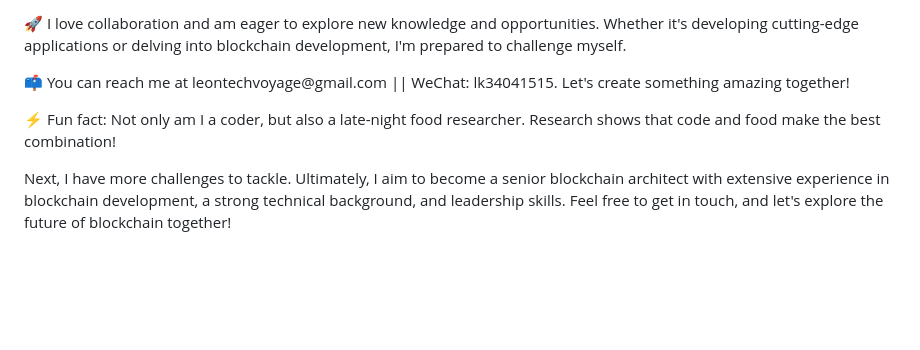
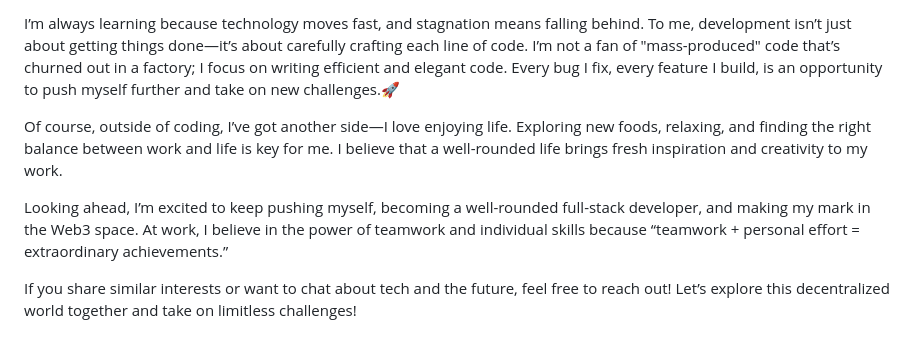
Before and after one commit to leon-kay/leon-kay, a Markdown page: README.md, the part around the change printed below. Rendered like a GitHub page; blank space fills up the shorter version.

```diff
--- a/README.md
+++ b/README.md
@@ -148,5 +24,8 @@
 
-<p>🚀 I love collaboration and am eager to explore new knowledge and opportunities. Whether it's developing cutting-edge applications or delving into blockchain development, I'm prepared to challenge myself.</p>
-<p>📫 You can reach me at leontechvoyage@gmail.com || WeChat: lk34041515. Let's create something amazing together!</p>
-<p>⚡ Fun fact: Not only am I a coder, but also a late-night food researcher. Research shows that code and food make the best combination!</p>
-<p>Next, I have more challenges to tackle. Ultimately, I aim to become a senior blockchain architect with extensive experience in blockchain development, a strong technical background, and leadership skills. Feel free to get in touch, and let's explore the future of blockchain together!</p>
+<p>I’m always learning because technology moves fast, and stagnation means falling behind. To me, development isn’t just about getting things done—it’s about carefully crafting each line of code. I’m not a fan of "mass-produced" code that’s churned out in a factory; I focus on writing efficient and elegant code. Every bug I fix, every feature I build, is an opportunity to push myself further and take on new challenges.🚀</p>
+
+<p>Of course, outside of coding, I’ve got another side—I love enjoying life. Exploring new foods, relaxing, and finding the right balance between work and life is key for me. I believe that a well-rounded life brings fresh inspiration and creativity to my work.</p>
+
+<p>Looking ahead, I’m excited to keep pushing myself, becoming a well-rounded full-stack developer, and making my mark in the Web3 space. At work, I believe in the power of teamwork and individual skills because “teamwork + personal effort = extraordinary achievements.”</p>
+
+<p>If you share similar interests or want to chat about tech and the future, feel free to reach out! Let’s explore this decentralized world together and take on limitless challenges!</p>
```
Also changed, not shown: other parts of README.md (+1 -125 lines).
